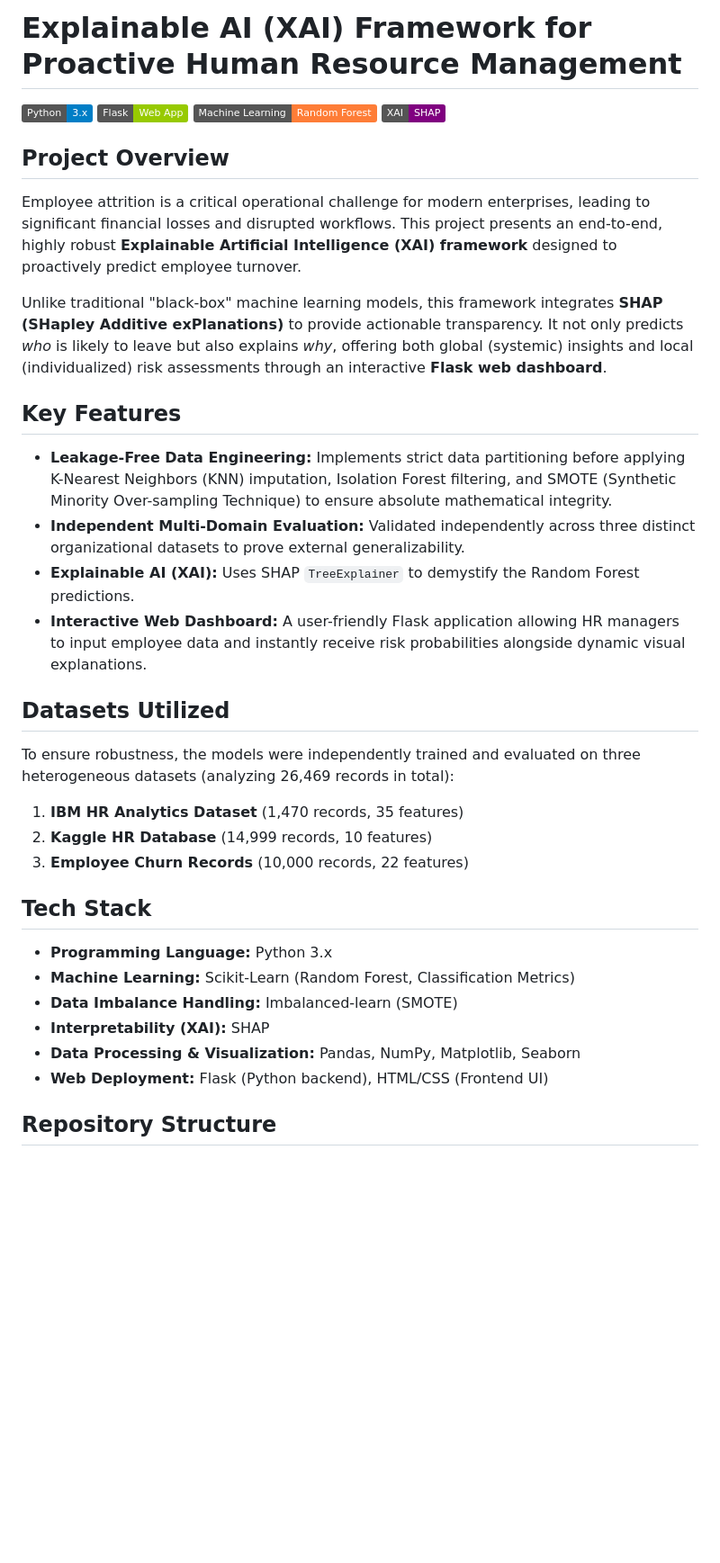
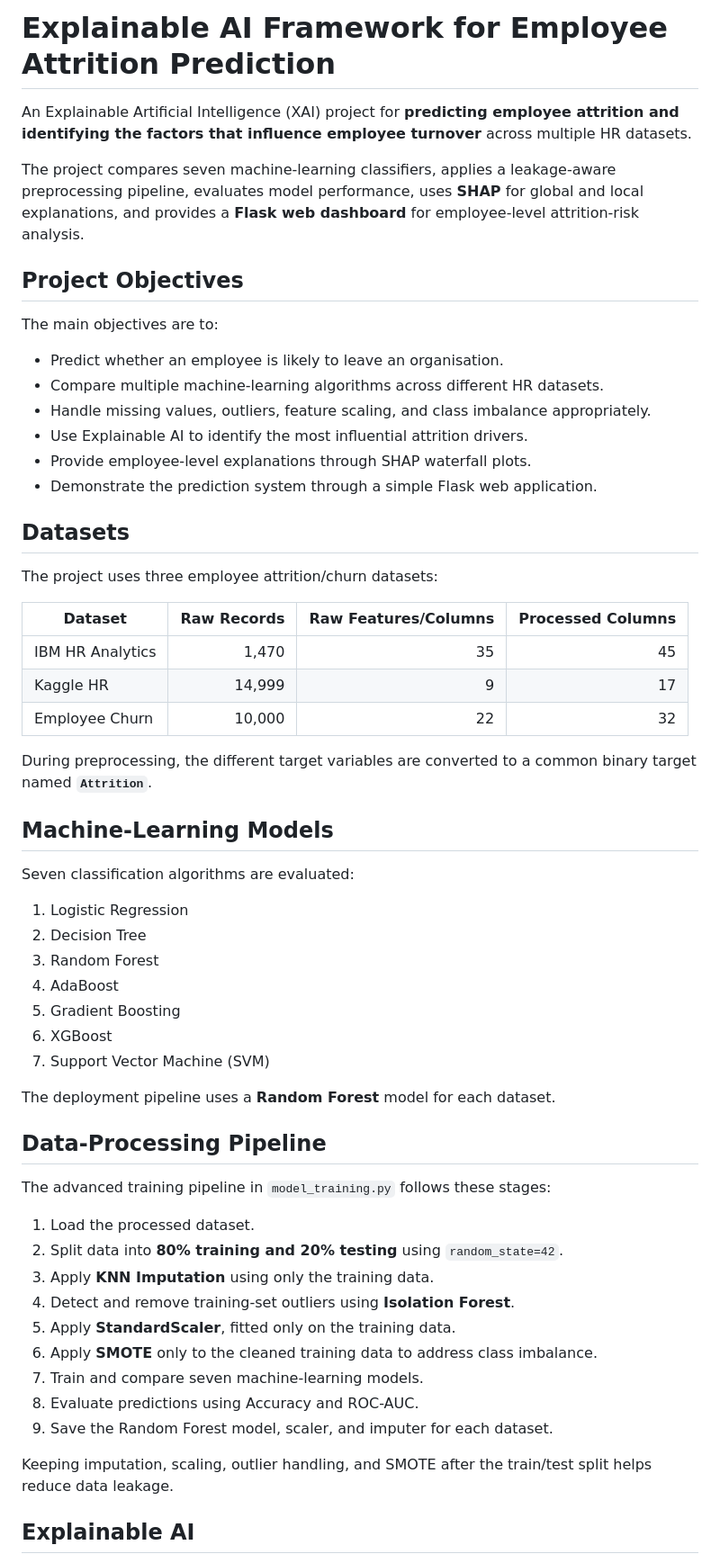
Before and after one commit to minhajul-abedin-ai/HR-Employee-Attrition, a Markdown page: README.md, the part around one of its changes. Shown at 90% size. GitHub-like rendering; badges without logos; blank space fills up the shorter version.

```diff
--- a/README.md
+++ b/README.md
@@ -1,33 +1,61 @@
-# Explainable AI (XAI) Framework for Proactive Human Resource Management
+# Explainable AI Framework for Employee Attrition Prediction
 
-![Python](https://img.shields.io/badge/Python-3.x-blue.svg)
-![Flask](https://img.shields.io/badge/Flask-Web%20App-green.svg)
-![Machine Learning](https://img.shields.io/badge/Machine%20Learning-Random%20Forest-orange.svg)
-![XAI](https://img.shields.io/badge/XAI-SHAP-purple.svg)
+An Explainable Artificial Intelligence (XAI) project for **predicting employee attrition and identifying the factors that influence employee turnover** across multiple HR datasets.
 
-## Project Overview
-Employee attrition is a critical operational challenge for modern enterprises, leading to significant financial losses and disrupted workflows. This project presents an end-to-end, highly robust **Explainable Artificial Intelligence (XAI) framework** designed to proactively predict employee turnover.
+The project compares seven machine-learning classifiers, applies a leakage-aware preprocessing pipeline, evaluates model performance, uses **SHAP** for global and local explanations, and provides a **Flask web dashboard** for employee-level attrition-risk analysis.
 
-Unlike traditional "black-box" machine learning models, this framework integrates **SHAP (SHapley Additive exPlanations)** to provide actionable transparency. It not only predicts *who* is likely to leave but also explains *why*, offering both global (systemic) insights and local (individualized) risk assessments through an interactive **Flask web dashboard**.
+## Project Objectives
 
-## Key Features
-*   **Leakage-Free Data Engineering:** Implements strict data partitioning before applying K-Nearest Neighbors (KNN) imputation, Isolation Forest filtering, and SMOTE (Synthetic Minority Over-sampling Technique) to ensure absolute mathematical integrity.
-*   **Independent Multi-Domain Evaluation:** Validated independently across three distinct organizational datasets to prove external generalizability.
-*   **Explainable AI (XAI):** Uses SHAP `TreeExplainer` to demystify the Random Forest predictions.
-*   **Interactive Web Dashboard:** A user-friendly Flask application allowing HR managers to input employee data and instantly receive risk probabilities alongside dynamic visual explanations.
+The main objectives are to:
 
-## Datasets Utilized
-To ensure robustness, the models were independently trained and evaluated on three heterogeneous datasets (analyzing 26,469 records in total):
-1.  **IBM HR Analytics Dataset** (1,470 records, 35 features)
-2.  **Kaggle HR Database** (14,999 records, 10 features)
-3.  **Employee Churn Records** (10,000 records, 22 features)
+- Predict whether an employee is likely to leave an organisation.
+- Compare multiple machine-learning algorithms across different HR datasets.
+- Handle missing values, outliers, feature scaling, and class imbalance appropriately.
+- Use Explainable AI to identify the most influential attrition drivers.
+- Provide employee-level explanations through SHAP waterfall plots.
+- Demonstrate the prediction system through a simple Flask web application.
 
-## Tech Stack
-*   **Programming Language:** Python 3.x
-*   **Machine Learning:** Scikit-Learn (Random Forest, Classification Metrics)
-*   **Data Imbalance Handling:** Imbalanced-learn (SMOTE)
-*   **Interpretability (XAI):** SHAP
-*   **Data Processing & Visualization:** Pandas, NumPy, Matplotlib, Seaborn
-*   **Web Deployment:** Flask (Python backend), HTML/CSS (Frontend UI)
+## Datasets
 
-## Repository Structure
+The project uses three employee attrition/churn datasets:
+
+| Dataset | Raw Records | Raw Features/Columns | Processed Columns |
+|---|---:|---:|---:|
+| IBM HR Analytics | 1,470 | 35 | 45 |
+| Kaggle HR | 14,999 | 9 | 17 |
+| Employee Churn | 10,000 | 22 | 32 |
+
+During preprocessing, the different target variables are converted to a common binary target named **`Attrition`**.
+
+## Machine-Learning Models
+
+Seven classification algorithms are evaluated:
+
+1. Logistic Regression
+2. Decision Tree
+3. Random Forest
+4. AdaBoost
+5. Gradient Boosting
+6. XGBoost
+7. Support Vector Machine (SVM)
+
+The deployment pipeline uses a **Random Forest** model for each dataset.
+
+## Data-Processing Pipeline
+
+The advanced training pipeline in `model_training.py` follows these stages:
+
+1. Load the processed dataset.
+2. Split data into **80% training and 20% testing** using `random_state=42`.
+3. Apply **KNN Imputation** using only the training data.
+4. Detect and remove training-set outliers using **Isolation Forest**.
+5. Apply **StandardScaler**, fitted only on the training data.
+6. Apply **SMOTE** only to the cleaned training data to address class imbalance.
+7. Train and compare seven machine-learning models.
+8. Evaluate predictions using Accuracy and ROC-AUC.
+9. Save the Random Forest model, scaler, and imputer for each dataset.
+
+Keeping imputation, scaling, outlier handling, and SMOTE after the train/test split helps reduce data leakage.
+
+## Explainable AI
+
```
Also changed, not shown: other parts of README.md (+204 -40 lines).
